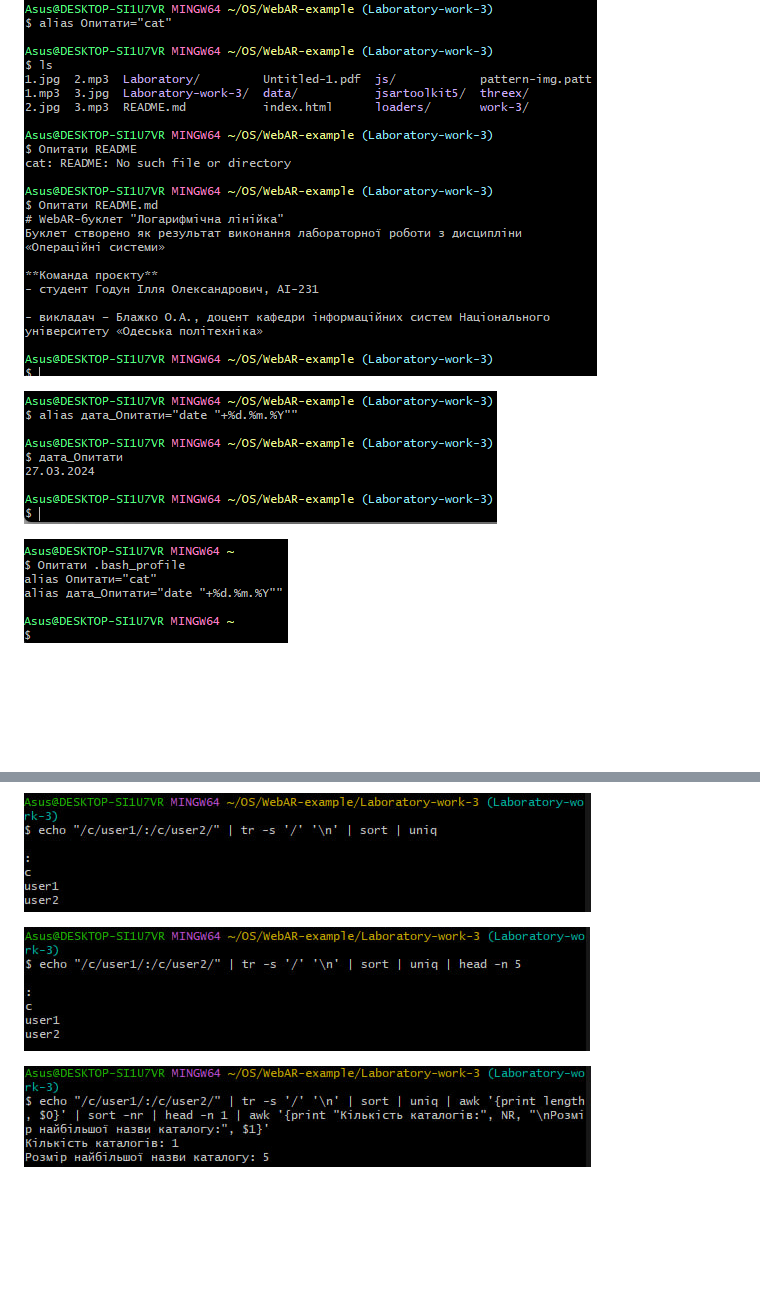
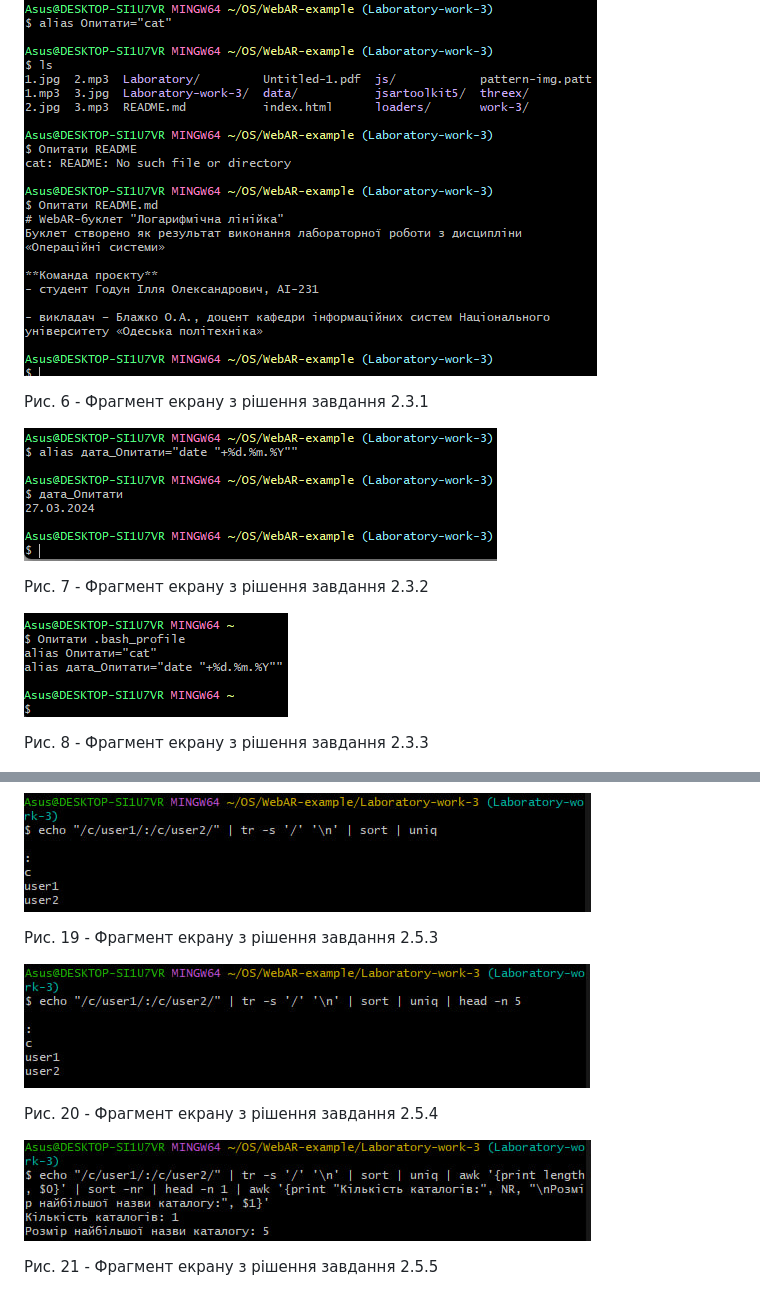
Before and after one commit to Lysdorf/WebAR-example, a Markdown page: Laboratory-work-3/README.MD, 2 parts joined by grey strips. Drawn GitHub-style; blank space fills up the shorter version.

```diff
--- a/Laboratory-work-3/README.MD
+++ b/Laboratory-work-3/README.MD
@@ -28,8 +28,14 @@
 
 ![image](https://github.com/Lysdorf/WebAR-example/blob/Laboratory-work-3/Laboratory-work-3/2-3-1.png)
 
+Рис. 6 - Фрагмент екрану з рішення завдання 2.3.1
+
 ![image](https://github.com/Lysdorf/WebAR-example/blob/Laboratory-work-3/Laboratory-work-3/2-3-2.png)
+
+Рис. 7 - Фрагмент екрану з рішення завдання 2.3.2
 
 ![image](https://github.com/Lysdorf/WebAR-example/blob/Laboratory-work-3/Laboratory-work-3/2-3-3.png)
 
+Рис. 8 - Фрагмент екрану з рішення завдання 2.3.3
+
 ![image](https://github.com/Lysdorf/WebAR-example/blob/Laboratory-work-3/Laboratory-work-3/2-3-5.png)
@@ -55,5 +85,11 @@
 ![image](https://github.com/Lysdorf/WebAR-example/blob/Laboratory-work-3/Laboratory-work-3/2-5-3.jpg)
+
+Рис. 19 - Фрагмент екрану з рішення завдання 2.5.3
 
 ![image](https://github.com/Lysdorf/WebAR-example/blob/Laboratory-work-3/Laboratory-work-3/2-5-4.jpg)
 
+Рис. 20 - Фрагмент екрану з рішення завдання 2.5.4
+
 ![image](https://github.com/Lysdorf/WebAR-example/blob/Laboratory-work-3/Laboratory-work-3/2-5-5.jpg)
+
+Рис. 21 - Фрагмент екрану з рішення завдання 2.5.5
```
Also changed, not shown: other parts of Laboratory-work-3/README.MD (+24 -0 lines).
